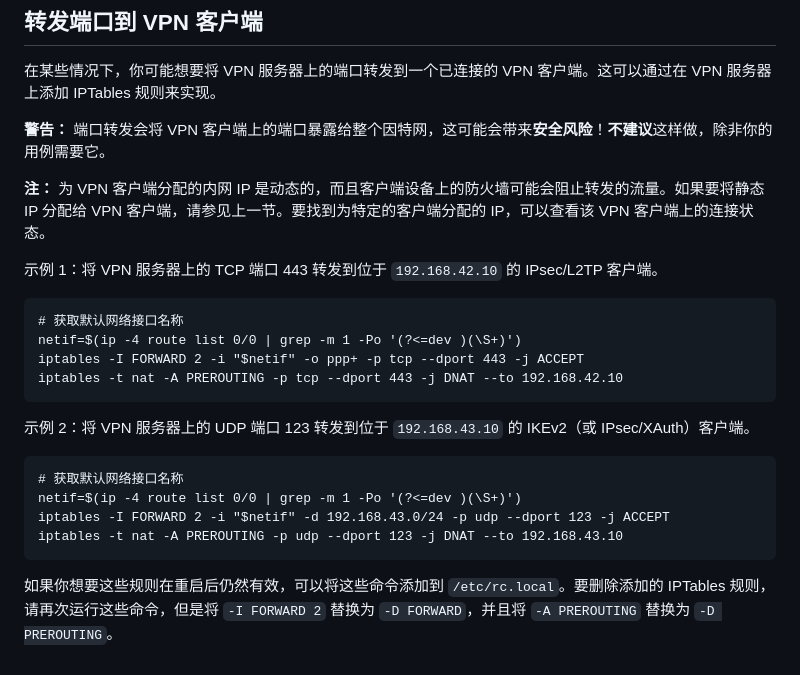
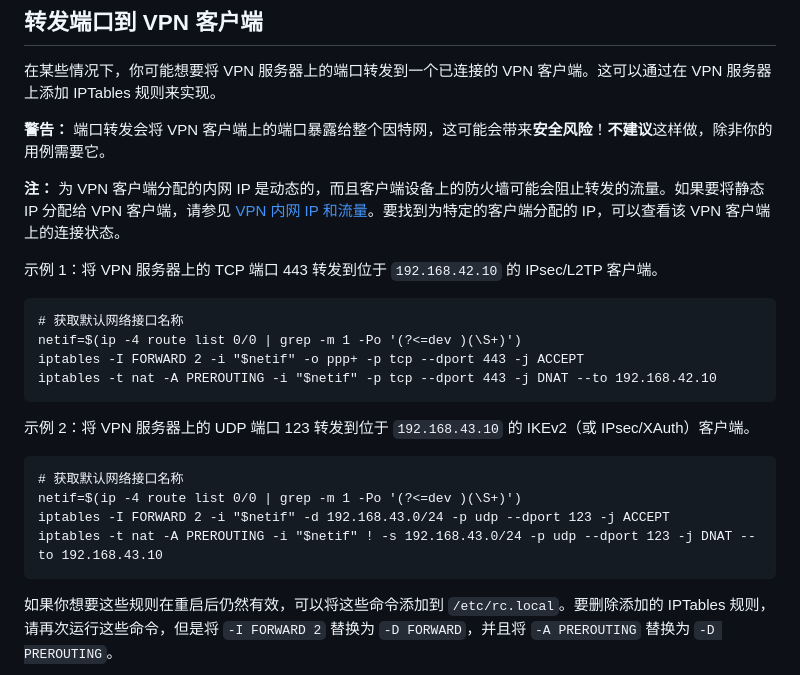
Before and after one commit to hwdsl2/setup-ipsec-vpn, a Markdown page: docs/advanced-usage-zh.md, the part around the change. Rendered like a GitHub page.

Commit message:
Update docs
- Update port forwarding instructions in advanced usage.
  Ref: #1467

````diff
--- a/docs/advanced-usage-zh.md
+++ b/docs/advanced-usage-zh.md
@@ -221,14 +221,14 @@ sh vpn.sh
 
 **警告：** 端口转发会将 VPN 客户端上的端口暴露给整个因特网，这可能会带来**安全风险**！**不建议**这样做，除非你的用例需要它。
 
-**注：** 为 VPN 客户端分配的内网 IP 是动态的，而且客户端设备上的防火墙可能会阻止转发的流量。如果要将静态 IP 分配给 VPN 客户端，请参见上一节。要找到为特定的客户端分配的 IP，可以查看该 VPN 客户端上的连接状态。
+**注：** 为 VPN 客户端分配的内网 IP 是动态的，而且客户端设备上的防火墙可能会阻止转发的流量。如果要将静态 IP 分配给 VPN 客户端，请参见 [VPN 内网 IP 和流量](#vpn-内网-ip-和流量)。要找到为特定的客户端分配的 IP，可以查看该 VPN 客户端上的连接状态。
 
 示例 1：将 VPN 服务器上的 TCP 端口 443 转发到位于 `192.168.42.10` 的 IPsec/L2TP 客户端。
 ```
 # 获取默认网络接口名称
 netif=$(ip -4 route list 0/0 | grep -m 1 -Po '(?<=dev )(\S+)')
 iptables -I FORWARD 2 -i "$netif" -o ppp+ -p tcp --dport 443 -j ACCEPT
-iptables -t nat -A PREROUTING -p tcp --dport 443 -j DNAT --to 192.168.42.10
+iptables -t nat -A PREROUTING -i "$netif" -p tcp --dport 443 -j DNAT --to 192.168.42.10
 ```
 
 示例 2：将 VPN 服务器上的 UDP 端口 123 转发到位于 `192.168.43.10` 的 IKEv2（或 IPsec/XAuth）客户端。
@@ -236,7 +236,7 @@ iptables -t nat -A PREROUTING -p tcp --dport 443 -j DNAT --to 192.168.42.10
 # 获取默认网络接口名称
 netif=$(ip -4 route list 0/0 | grep -m 1 -Po '(?<=dev )(\S+)')
 iptables -I FORWARD 2 -i "$netif" -d 192.168.43.0/24 -p udp --dport 123 -j ACCEPT
-iptables -t nat -A PREROUTING -p udp --dport 123 -j DNAT --to 192.168.43.10
+iptables -t nat -A PREROUTING -i "$netif" ! -s 192.168.43.0/24 -p udp --dport 123 -j DNAT --to 192.168.43.10
 ```
 
 如果你想要这些规则在重启后仍然有效，可以将这些命令添加到 `/etc/rc.local`。要删除添加的 IPTables 规则，请再次运行这些命令，但是将 `-I FORWARD 2` 替换为 `-D FORWARD`，并且将 `-A PREROUTING` 替换为 `-D PREROUTING`。
````
Also changed, not shown: docs/advanced-usage.md (+3 -3 lines).
